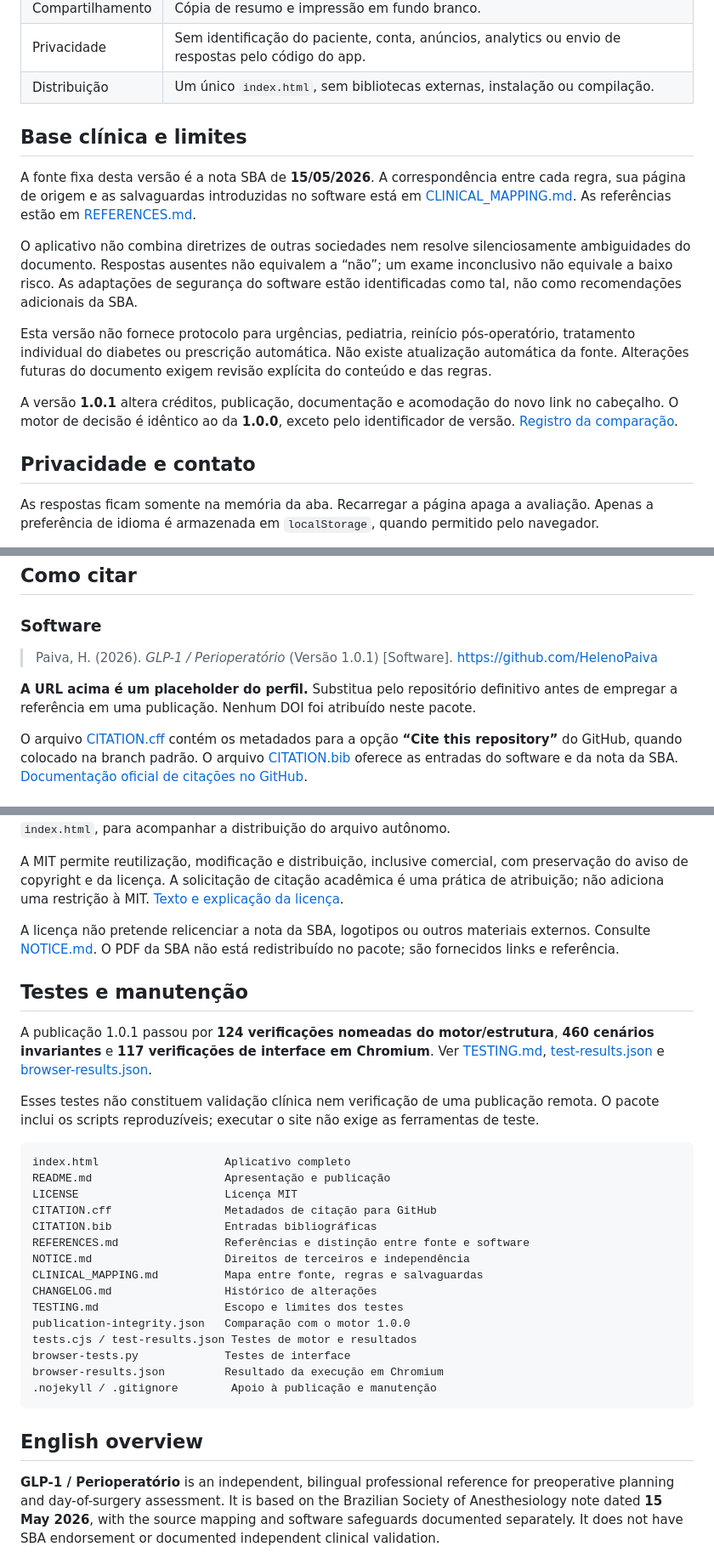
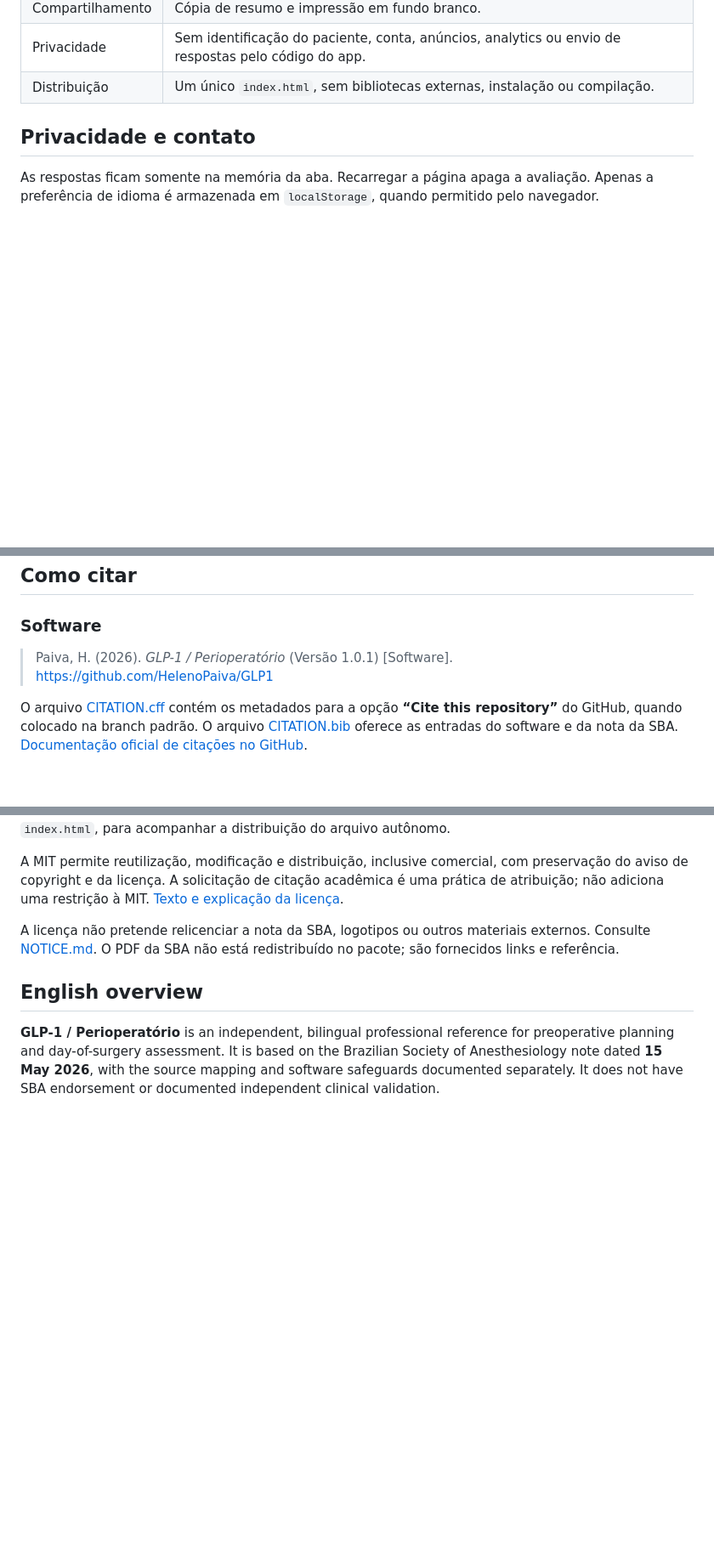
Before and after one commit to HelenoPaiva/GLP1, a Markdown page: README.md, 3 parts joined by grey strips. Shown at 85% size. Rendered like a GitHub page; blank space fills up the shorter version.

````diff
--- a/README.md
+++ b/README.md
@@ -24,15 +24,7 @@ Aplicativo web independente para profissionais de saúde, organizado em dois mom
 
 
 
-## Base clínica e limites
 
-A fonte fixa desta versão é a nota SBA de **15/05/2026**. A correspondência entre cada regra, sua página de origem e as salvaguardas introduzidas no software está em [CLINICAL_MAPPING.md](CLINICAL_MAPPING.md). As referências estão em [REFERENCES.md](REFERENCES.md).
-
-O aplicativo não combina diretrizes de outras sociedades nem resolve silenciosamente ambiguidades do documento. Respostas ausentes não equivalem a “não”; um exame inconclusivo não equivale a baixo risco. As adaptações de segurança do software estão identificadas como tal, não como recomendações adicionais da SBA.
-
-Esta versão não fornece protocolo para urgências, pediatria, reinício pós-operatório, tratamento individual do diabetes ou prescrição automática. Não existe atualização automática da fonte. Alterações futuras do documento exigem revisão explícita do conteúdo e das regras.
-
-A versão **1.0.1** altera créditos, publicação, documentação e acomodação do novo link no cabeçalho. O motor de decisão é idêntico ao da **1.0.0**, exceto pelo identificador de versão. [Registro da comparação](publication-integrity.json).
 
 ## Privacidade e contato
 
@@ -46,9 +38,7 @@ Para manutenção, falhas ou sugestões: **Heleno Paiva — [heleno@gmail.com](m
 
 ### Software
 
-> Paiva, H. (2026). *GLP-1 / Perioperatório* (Versão 1.0.1) [Software]. https://github.com/HelenoPaiva
-
-**A URL acima é um placeholder do perfil.** Substitua pelo repositório definitivo antes de empregar a referência em uma publicação. Nenhum DOI foi atribuído neste pacote.
+> Paiva, H. (2026). *GLP-1 / Perioperatório* (Versão 1.0.1) [Software]. https://github.com/HelenoPaiva/GLP1
 
 O arquivo [CITATION.cff](CITATION.cff) contém os metadados para a opção **“Cite this repository”** do GitHub, quando colocado na branch padrão. O arquivo [CITATION.bib](CITATION.bib) oferece as entradas do software e da nota da SBA. [Documentação oficial de citações no GitHub](https://docs.github.com/en/repositories/managing-your-repositorys-settings-and-features/customizing-your-repository/about-citation-files).
 
@@ -66,29 +56,6 @@ A MIT permite reutilização, modificação e distribuição, inclusive comercia
 
 A licença não pretende relicenciar a nota da SBA, logotipos ou outros materiais externos. Consulte [NOTICE.md](NOTICE.md). O PDF da SBA não está redistribuído no pacote; são fornecidos links e referência.
 
-## Testes e manutenção
-
-A publicação 1.0.1 passou por **124 verificações nomeadas do motor/estrutura**, **460 cenários invariantes** e **117 verificações de interface em Chromium**. Ver [TESTING.md](TESTING.md), [test-results.json](test-results.json) e [browser-results.json](browser-results.json).
-
-Esses testes não constituem validação clínica nem verificação de uma publicação remota. O pacote inclui os scripts reproduzíveis; executar o site não exige as ferramentas de teste.
-
-```text
-index.html                   Aplicativo completo
-README.md                    Apresentação e publicação
-LICENSE                      Licença MIT
-CITATION.cff                 Metadados de citação para GitHub
-CITATION.bib                 Entradas bibliográficas
-REFERENCES.md                Referências e distinção entre fonte e software
-NOTICE.md                    Direitos de terceiros e independência
-CLINICAL_MAPPING.md          Mapa entre fonte, regras e salvaguardas
-CHANGELOG.md                 Histórico de alterações
-TESTING.md                   Escopo e limites dos testes
-publication-integrity.json   Comparação com o motor 1.0.0
-tests.cjs / test-results.json Testes de motor e resultados
-browser-tests.py             Testes de interface
-browser-results.json         Resultado da execução em Chromium
-.nojekyll / .gitignore        Apoio à publicação e manutenção
-```
 
 ## English overview
 
````
